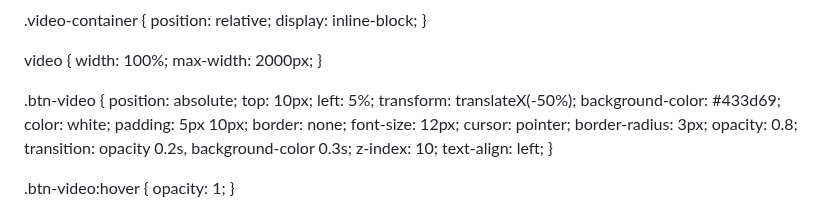
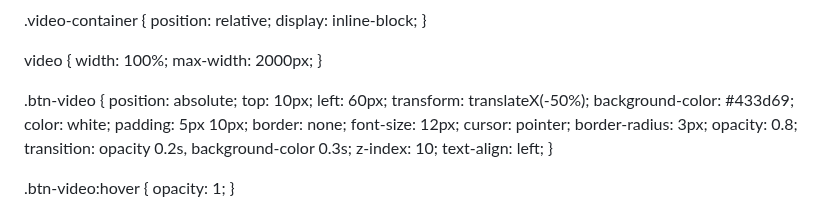
Before and after one commit to FaCoutu/fomo_perfo, a Markdown page: README.md, the part around the change. Rendered like a GitHub page.

Commit message:
Update README_txt3 bouton.md

```diff
--- a/README.md
+++ b/README.md
@@ -36,7 +36,7 @@
    .btn-video {
        position: absolute;
        top: 10px;
-       left: 5%;
+       left: 60px;
        transform: translateX(-50%);
        background-color: #433d69;
        color: white;
```
